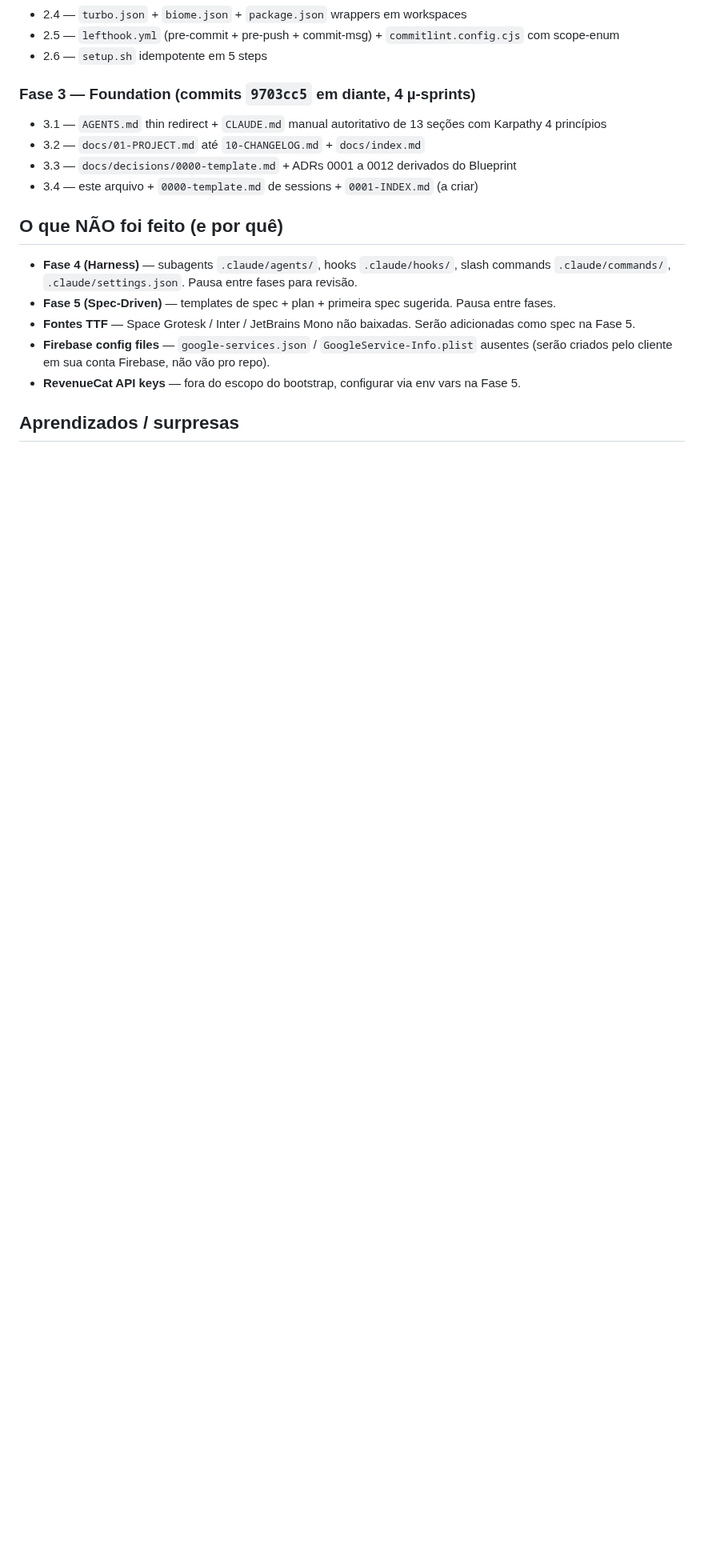
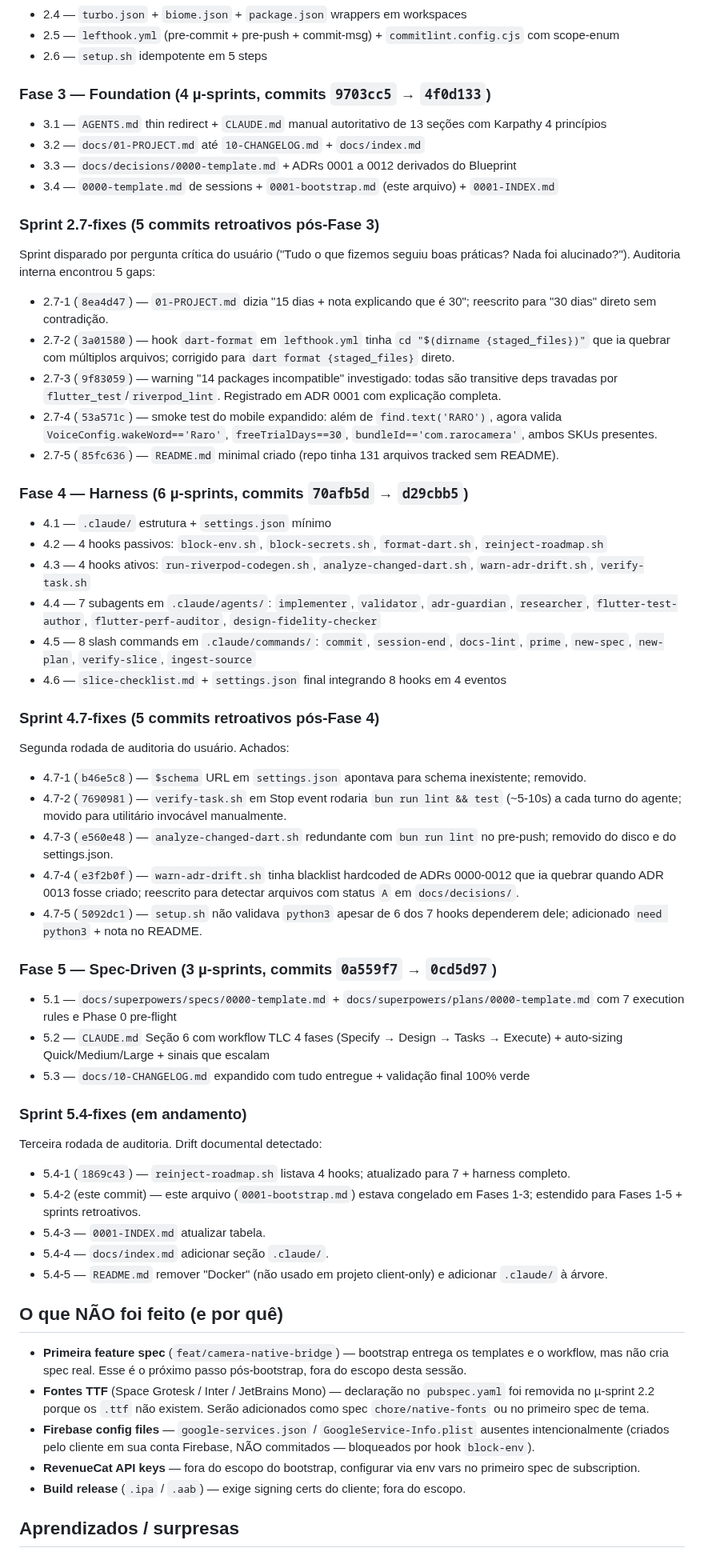
Before and after one commit to ZenniTTy/raro.com, a Markdown page: docs/sessions/0001-bootstrap.md, the part around one of its changes. Shown at 80% size. Drawn GitHub-style; blank space fills up the shorter version.

Commit message:
docs(blueprint): 0001-bootstrap atualizado para fases 1-5 completas (sprint 5.4-fixes)
problema: title dizia "(Fases 1-3)" e commits "c40e55d até 9703cc5".
realidade: 32 commits cobrindo fases 1-5 + 3 sprints de fixes.

session log estava congelado no momento do sprint 3.4 quando foi
criado, e nunca atualizou. agente lendo este log em sessão futura
acharia que ainda estávamos no início da fase 4.

agora:
- title: "(fases 1-5)"
- commits: c40e55d até 1869c43 (32 total)
- duração: 6h incremental multi-sprint
- seções adicionadas:
  * sprint 2.7-fixes com 5 fixes detalhados (commit + problema)
  * fase 4 harness com 6 µ-sprints
  * sprint 4.7-fixes com 5 fixes
  * fase 5 spec-driven com 3 µ-sprints
  * sprint 5.4-fixes (em andamento)
- "o que NÃO foi feito" atualizada para refletir pós-bootstrap
  (primeira spec, fontes ttf, firebase config, revenuecat keys)
- "próximos passos" agora aponta para /new-spec camera-native-bridge
  como próxima ação concreta

```diff
--- a/docs/sessions/0001-bootstrap.md
+++ b/docs/sessions/0001-bootstrap.md
@@ -42,20 +42,65 @@ Executar o skill `bootstrap-mobile-flutter` contra o briefing do projeto RARO (R
 - 2.5 — `lefthook.yml` (pre-commit + pre-push + commit-msg) + `commitlint.config.cjs` com scope-enum
 - 2.6 — `setup.sh` idempotente em 5 steps
 
-### Fase 3 — Foundation (commits `9703cc5` em diante, 4 µ-sprints)
+### Fase 3 — Foundation (4 µ-sprints, commits `9703cc5` → `4f0d133`)
 
 - 3.1 — `AGENTS.md` thin redirect + `CLAUDE.md` manual autoritativo de 13 seções com Karpathy 4 princípios
 - 3.2 — `docs/01-PROJECT.md` até `10-CHANGELOG.md` + `docs/index.md`
 - 3.3 — `docs/decisions/0000-template.md` + ADRs 0001 a 0012 derivados do Blueprint
-- 3.4 — este arquivo + `0000-template.md` de sessions + `0001-INDEX.md` (a criar)
+- 3.4 — `0000-template.md` de sessions + `0001-bootstrap.md` (este arquivo) + `0001-INDEX.md`
+
+### Sprint 2.7-fixes (5 commits retroativos pós-Fase 3)
+
+Sprint disparado por pergunta crítica do usuário ("Tudo o que fizemos seguiu boas práticas? Nada foi alucinado?"). Auditoria interna encontrou 5 gaps:
+
+- 2.7-1 (`8ea4d47`) — `01-PROJECT.md` dizia "15 dias + nota explicando que é 30"; reescrito para "30 dias" direto sem contradição.
+- 2.7-2 (`3a01580`) — hook `dart-format` em `lefthook.yml` tinha `cd "$(dirname {staged_files})"` que ia quebrar com múltiplos arquivos; corrigido para `dart format {staged_files}` direto.
+- 2.7-3 (`9f83059`) — warning "14 packages incompatible" investigado: todas são transitive deps travadas por `flutter_test`/`riverpod_lint`. Registrado em ADR 0001 com explicação completa.
+- 2.7-4 (`53a571c`) — smoke test do mobile expandido: além de `find.text('RARO')`, agora valida `VoiceConfig.wakeWord=='Raro'`, `freeTrialDays==30`, `bundleId=='com.rarocamera'`, ambos SKUs presentes.
+- 2.7-5 (`85fc636`) — `README.md` minimal criado (repo tinha 131 arquivos tracked sem README).
+
+### Fase 4 — Harness (6 µ-sprints, commits `70afb5d` → `d29cbb5`)
+
+- 4.1 — `.claude/` estrutura + `settings.json` mínimo
+- 4.2 — 4 hooks passivos: `block-env.sh`, `block-secrets.sh`, `format-dart.sh`, `reinject-roadmap.sh`
+- 4.3 — 4 hooks ativos: `run-riverpod-codegen.sh`, `analyze-changed-dart.sh`, `warn-adr-drift.sh`, `verify-task.sh`
+- 4.4 — 7 subagents em `.claude/agents/`: `implementer`, `validator`, `adr-guardian`, `researcher`, `flutter-test-author`, `flutter-perf-auditor`, `design-fidelity-checker`
+- 4.5 — 8 slash commands em `.claude/commands/`: `commit`, `session-end`, `docs-lint`, `prime`, `new-spec`, `new-plan`, `verify-slice`, `ingest-source`
+- 4.6 — `slice-checklist.md` + `settings.json` final integrando 8 hooks em 4 eventos
+
+### Sprint 4.7-fixes (5 commits retroativos pós-Fase 4)
+
+Segunda rodada de auditoria do usuário. Achados:
+
+- 4.7-1 (`b46e5c8`) — `$schema` URL em `settings.json` apontava para schema inexistente; removido.
+- 4.7-2 (`7690981`) — `verify-task.sh` em Stop event rodaria `bun run lint && test` (~5-10s) a cada turno do agente; movido para utilitário invocável manualmente.
+- 4.7-3 (`e560e48`) — `analyze-changed-dart.sh` redundante com `bun run lint` no pre-push; removido do disco e do settings.json.
+- 4.7-4 (`e3f2b0f`) — `warn-adr-drift.sh` tinha blacklist hardcoded de ADRs 0000-0012 que ia quebrar quando ADR 0013 fosse criado; reescrito para detectar arquivos com status `A` em `docs/decisions/`.
+- 4.7-5 (`5092dc1`) — `setup.sh` não validava `python3` apesar de 6 dos 7 hooks dependerem dele; adicionado `need python3` + nota no README.
+
+### Fase 5 — Spec-Driven (3 µ-sprints, commits `0a559f7` → `0cd5d97`)
+
+- 5.1 — `docs/superpowers/specs/0000-template.md` + `docs/superpowers/plans/0000-template.md` com 7 execution rules e Phase 0 pre-flight
+- 5.2 — `CLAUDE.md` Seção 6 com workflow TLC 4 fases (Specify → Design → Tasks → Execute) + auto-sizing Quick/Medium/Large + sinais que escalam
+- 5.3 — `docs/10-CHANGELOG.md` expandido com tudo entregue + validação final 100% verde
+
+### Sprint 5.4-fixes (em andamento)
+
+Terceira rodada de auditoria. Drift documental detectado:
+
+- 5.4-1 (`1869c43`) — `reinject-roadmap.sh` listava 4 hooks; atualizado para 7 + harness completo.
+- 5.4-2 (este commit) — este arquivo (`0001-bootstrap.md`) estava congelado em Fases 1-3; estendido para Fases 1-5 + sprints retroativos.
+- 5.4-3 — `0001-INDEX.md` atualizar tabela.
+- 5.4-4 — `docs/index.md` adicionar seção `.claude/`.
+- 5.4-5 — `README.md` remover "Docker" (não usado em projeto client-only) e adicionar `.claude/` à árvore.
 
 ## O que NÃO foi feito (e por quê)
 
-- **Fase 4 (Harness)** — subagents `.claude/agents/`, hooks `.claude/hooks/`, slash commands `.claude/commands/`, `.claude/settings.json`. Pausa entre fases para revisão.
-- **Fase 5 (Spec-Driven)** — templates de spec + plan + primeira spec sugerida. Pausa entre fases.
-- **Fontes TTF** — Space Grotesk / Inter / JetBrains Mono não baixadas. Serão adicionadas como spec na Fase 5.
-- **Firebase config files** — `google-services.json` / `GoogleService-Info.plist` ausentes (serão criados pelo cliente em sua conta Firebase, não vão pro repo).
-- **RevenueCat API keys** — fora do escopo do bootstrap, configurar via env vars na Fase 5.
+- **Primeira feature spec** (`feat/camera-native-bridge`) — bootstrap entrega os templates e o workflow, mas não cria spec real. Esse é o próximo passo pós-bootstrap, fora do escopo desta sessão.
+- **Fontes TTF** (Space Grotesk / Inter / JetBrains Mono) — declaração no `pubspec.yaml` foi removida no µ-sprint 2.2 porque os `.ttf` não existem. Serão adicionados como spec `chore/native-fonts` ou no primeiro spec de tema.
+- **Firebase config files** — `google-services.json` / `GoogleService-Info.plist` ausentes intencionalmente (criados pelo cliente em sua conta Firebase, NÃO commitados — bloqueados por hook `block-env`).
+- **RevenueCat API keys** — fora do escopo do bootstrap, configurar via env vars no primeiro spec de subscription.
+- **Build release** (`.ipa` / `.aab`) — exige signing certs do cliente; fora do escopo.
 
 ## Aprendizados / surpresas
 
```
Also changed, not shown: other parts of docs/sessions/0001-bootstrap.md (+16 -14 lines).
